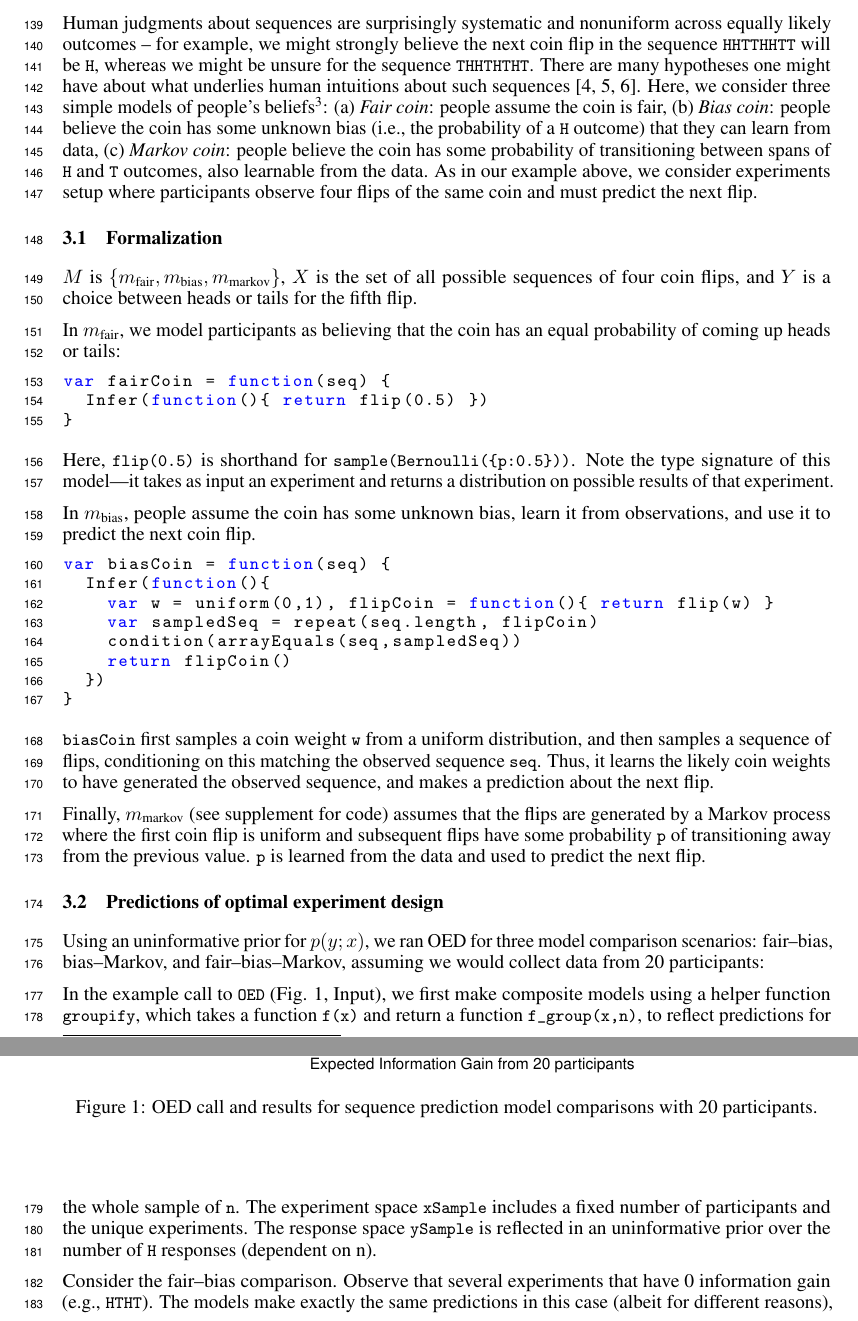
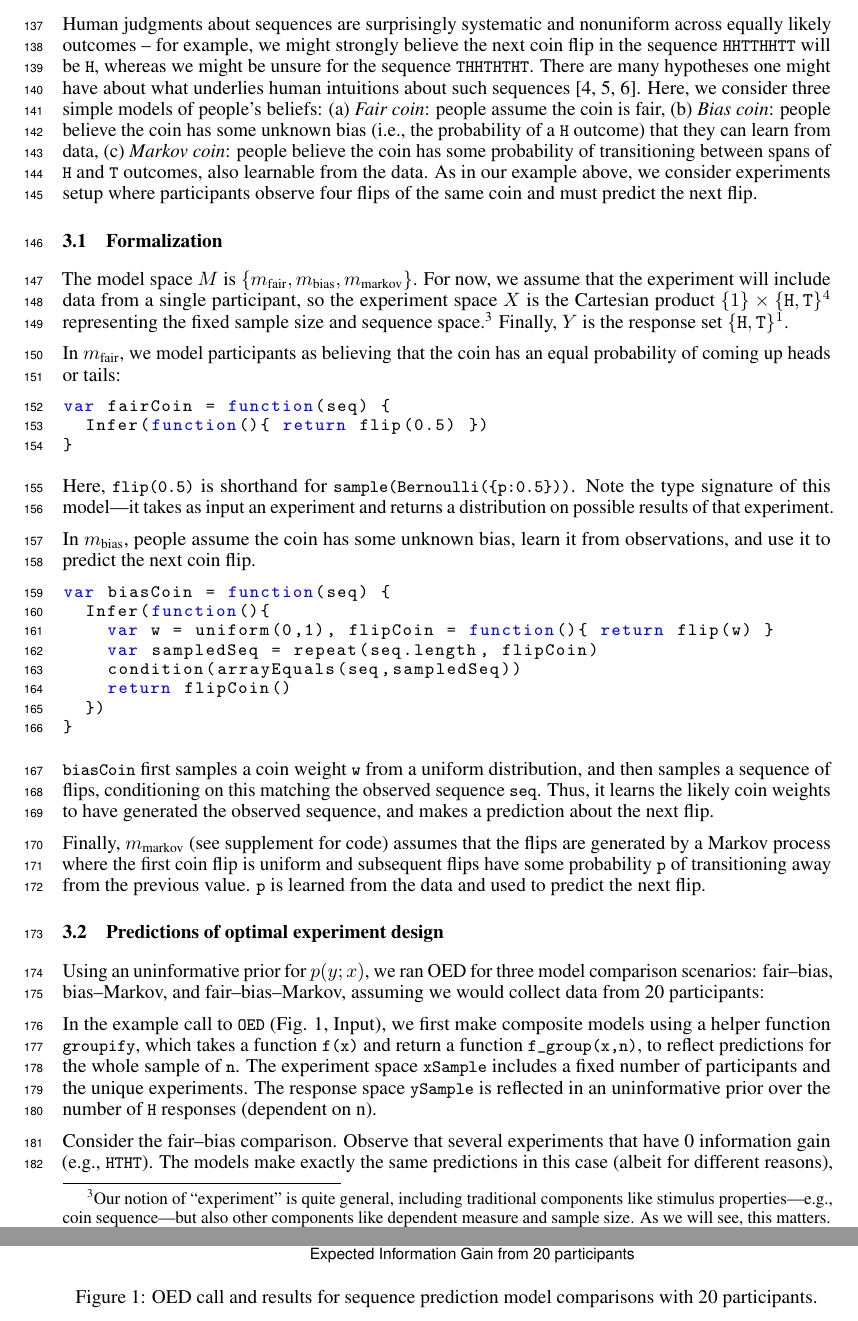
Before and after one commit to mhtess/oed, a LaTeX paper (writing/nips2016/oed_nips_2016.tex): two parts of pages 4 and 5 of 9, joined at a grey line, cut so that both start at the same text. Compiled offline with pdfLaTeX.

Commit message:
Address number of participants

```diff
--- a/writing/nips2016/oed_nips_2016.tex
+++ b/writing/nips2016/oed_nips_2016.tex
@@ -312,13 +311,15 @@ We next illustrate our system by applying it to distinguish psychological theori
 
 Human judgments about sequences are surprisingly systematic and nonuniform across equally likely outcomes -- for example, we might strongly believe the next coin flip in the sequence \lstinline{HHTTHHTT} will be \lstinline{H}, whereas we might be unsure for the sequence \lstinline{THHTHTHT}.
 There are many hypotheses one might have about what underlies human intuitions about such sequences \cite{goodfellow38:jep, falk81:pme, Griffiths2004_nips}.
-Here, we consider three simple models of people's beliefs\footnote{These are computational-level models of a \emph{person's model} of the situation. For more details on this kind of cognitive modeling, see \url{https://probmods.org}}: (a) \emph{Fair coin}: people assume the coin is fair, (b) \emph{Bias coin}: people believe the coin has some unknown bias (i.e., the probability of a \lstinline{H} outcome) that they can learn from data, (c) \emph{Markov coin}: people believe the coin has some probability of transitioning between spans of \lstinline{H} and \lstinline{T} outcomes, also learnable from the data.
+Here, we consider three simple models of people's beliefs: (a) \emph{Fair coin}: people assume the coin is fair, (b) \emph{Bias coin}: people believe the coin has some unknown bias (i.e., the probability of a \lstinline{H} outcome) that they can learn from data, (c) \emph{Markov coin}: people believe the coin has some probability of transitioning between spans of \lstinline{H} and \lstinline{T} outcomes, also learnable from the data.
 As in our example above, we consider experiments setup where participants observe four flips of the same coin and must predict the next flip.
 
 
 \subsection{Formalization}
 
-$M$ is $\{m_{\text{fair}}, m_{\text{bias}}, m_{\text{markov}}\}$, $X$ is the set of all possible sequences of four coin flips, and $Y$ is a choice between heads or tails for the fifth flip.
+The model space $M$ is $\{m_{\text{fair}}, m_{\text{bias}}, m_{\text{markov}}\}$.
+For now, we assume that the experiment will include data from a single participant, so the experiment space $X$ is the Cartesian product $\{1\} \times \{\texttt{H}, \texttt{T}\}^4$ representing the fixed sample size and sequence space.\footnote{Our notion of ``experiment'' is quite general, including traditional components like stimulus properties---e.g., coin sequence---but also other components like dependent measure and sample size. As we will see, this matters.}
+Finally, $Y$ is the response set $\{\texttt{H}, \texttt{T}\}^1$.
 
 In $m_{\text{fair}}$, we model participants as believing that the coin has an equal probability of coming up heads or tails:
 \begin{lstlisting}[upquote=true]
```
Also changed, not shown: writing/nips2016/oed_nips_2016.tex (1 more changed lines).
